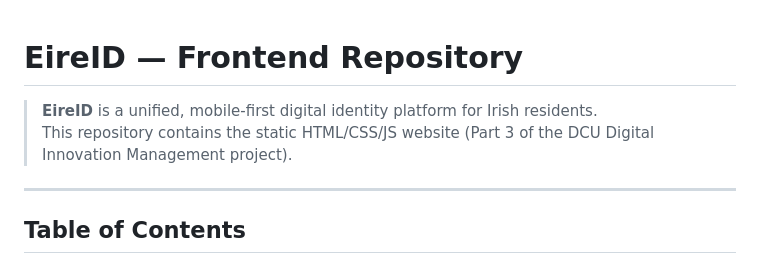
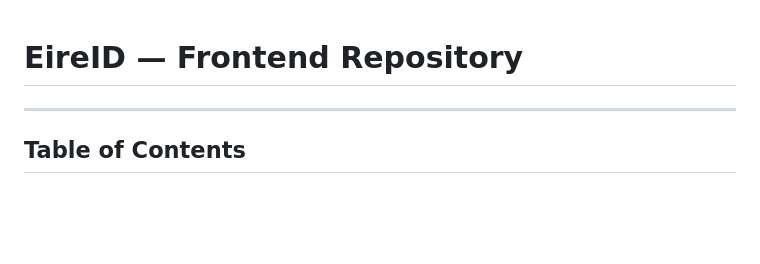
Before and after one commit to ivndrkk/EireID, a Markdown page: README.md, the part around the change. Drawn GitHub-style; blank space fills up the shorter version.

Commit message:
Remove project description from README
Removed introductory description of EireID project.

```diff
--- a/README.md
+++ b/README.md
@@ -1,7 +1,4 @@
 # EireID — Frontend Repository
-
-> **EireID** is a unified, mobile-first digital identity platform for Irish residents.
-> This repository contains the static HTML/CSS/JS website (Part 3 of the DCU Digital Innovation Management project).
 
 ---
 
```
